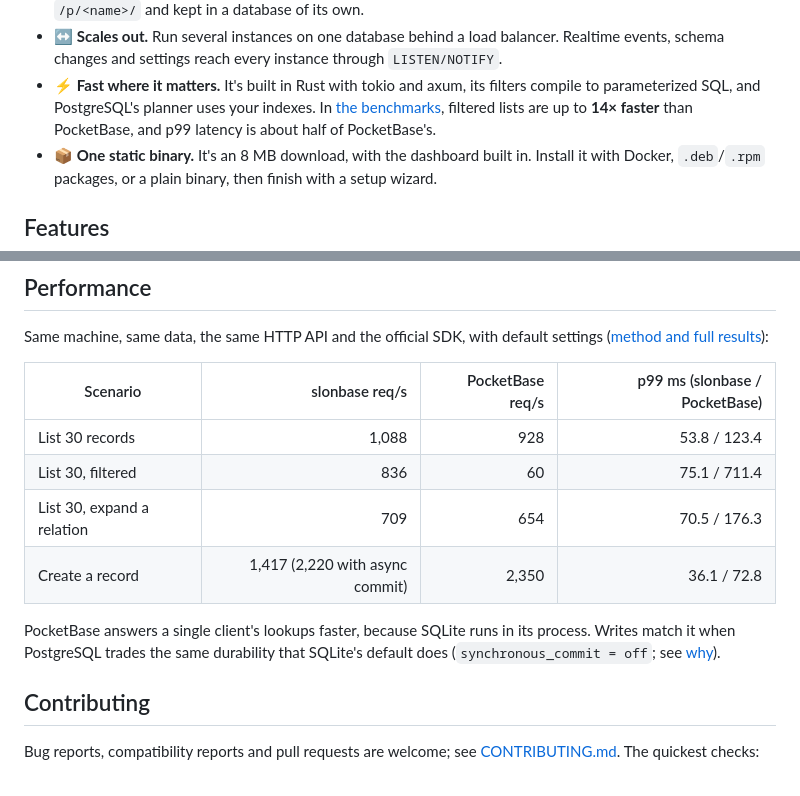
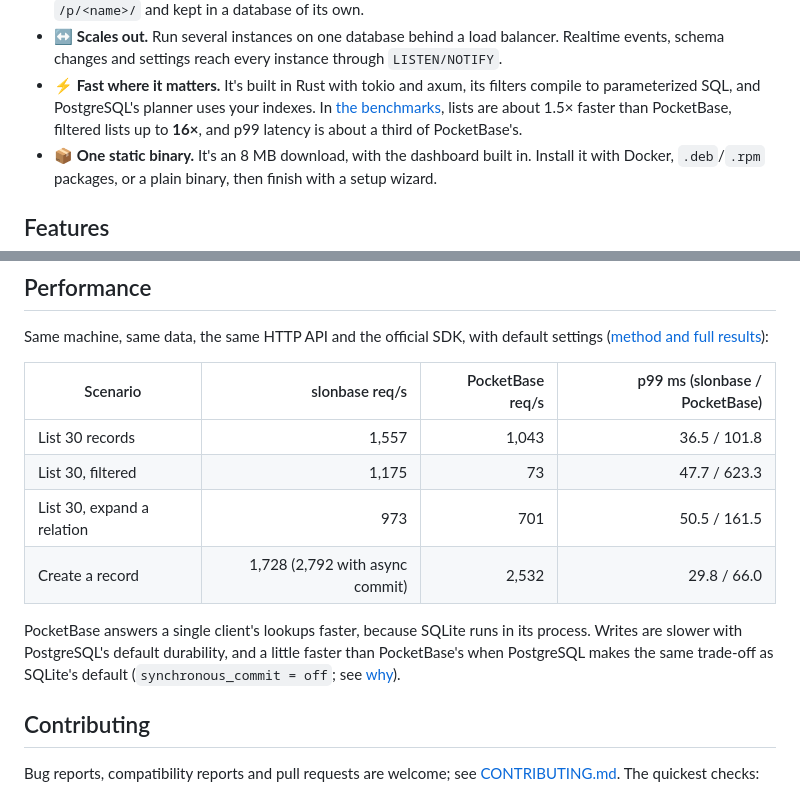
Before and after one commit to ayeshrodz/slonbase, a Markdown page: README.md, 2 parts joined by grey strips. GitHub-like rendering.

```diff
--- a/README.md
+++ b/README.md
@@ -61,8 +61,8 @@ API, and puts it on **PostgreSQL**:
   events, schema changes and settings reach every instance through `LISTEN/NOTIFY`.
 - ⚡ **Fast where it matters.** It's built in Rust with tokio and axum, its filters compile to
   parameterized SQL, and PostgreSQL's planner uses your indexes. In
-  [the benchmarks](bench/README.md), filtered lists are up to **14× faster** than PocketBase,
-  and p99 latency is about half of PocketBase's.
+  [the benchmarks](bench/README.md), lists are about 1.5× faster than PocketBase, filtered
+  lists up to **16×**, and p99 latency is about a third of PocketBase's.
 - 📦 **One static binary.** It's an 8 MB download, with the dashboard built in. Install it with
   Docker, `.deb`/`.rpm` packages, or a plain binary, then finish with a setup wizard.
 
@@ -220,14 +220,15 @@ Same machine, same data, the same HTTP API and the official SDK, with default se
 
 | Scenario | slonbase req/s | PocketBase req/s | p99 ms (slonbase / PocketBase) |
 |---|--:|--:|--:|
-| List 30 records | 1,088 | 928 | 53.8 / 123.4 |
-| List 30, filtered | 836 | 60 | 75.1 / 711.4 |
-| List 30, expand a relation | 709 | 654 | 70.5 / 176.3 |
-| Create a record | 1,417 (2,220 with async commit) | 2,350 | 36.1 / 72.8 |
+| List 30 records | 1,557 | 1,043 | 36.5 / 101.8 |
+| List 30, filtered | 1,175 | 73 | 47.7 / 623.3 |
+| List 30, expand a relation | 973 | 701 | 50.5 / 161.5 |
+| Create a record | 1,728 (2,792 with async commit) | 2,532 | 29.8 / 66.0 |
 
 PocketBase answers a single client's lookups faster, because SQLite runs in its process. Writes
-match it when PostgreSQL trades the same durability that SQLite's default does
-(`synchronous_commit = off`; see [why](docs/deployment.md#postgresql)).
+are slower with PostgreSQL's default durability, and a little faster than PocketBase's when
+PostgreSQL makes the same trade-off as SQLite's default (`synchronous_commit = off`; see
+[why](docs/deployment.md#postgresql)).
 
 ## Contributing
 
```
Also changed, not shown: bench/README.md (+20 -18 lines).
